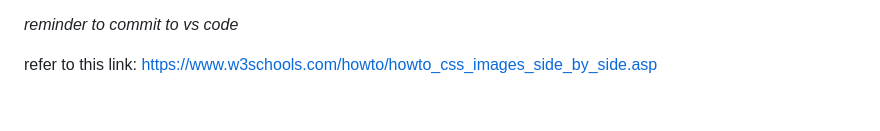
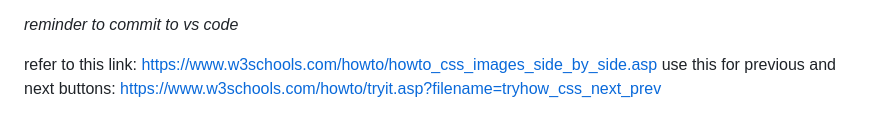
Before and after one commit to myriambyu/startup, a Markdown page: notes.md, the part around the change. Drawn GitHub-style.

```diff
--- a/notes.md
+++ b/notes.md
@@ -143,3 +143,4 @@ ls -l | grep ' Nov ' | wc -l
 *reminder to commit to vs code*
 
 refer to this link: https://www.w3schools.com/howto/howto_css_images_side_by_side.asp
+use this for previous and next buttons: https://www.w3schools.com/howto/tryit.asp?filename=tryhow_css_next_prev
```
